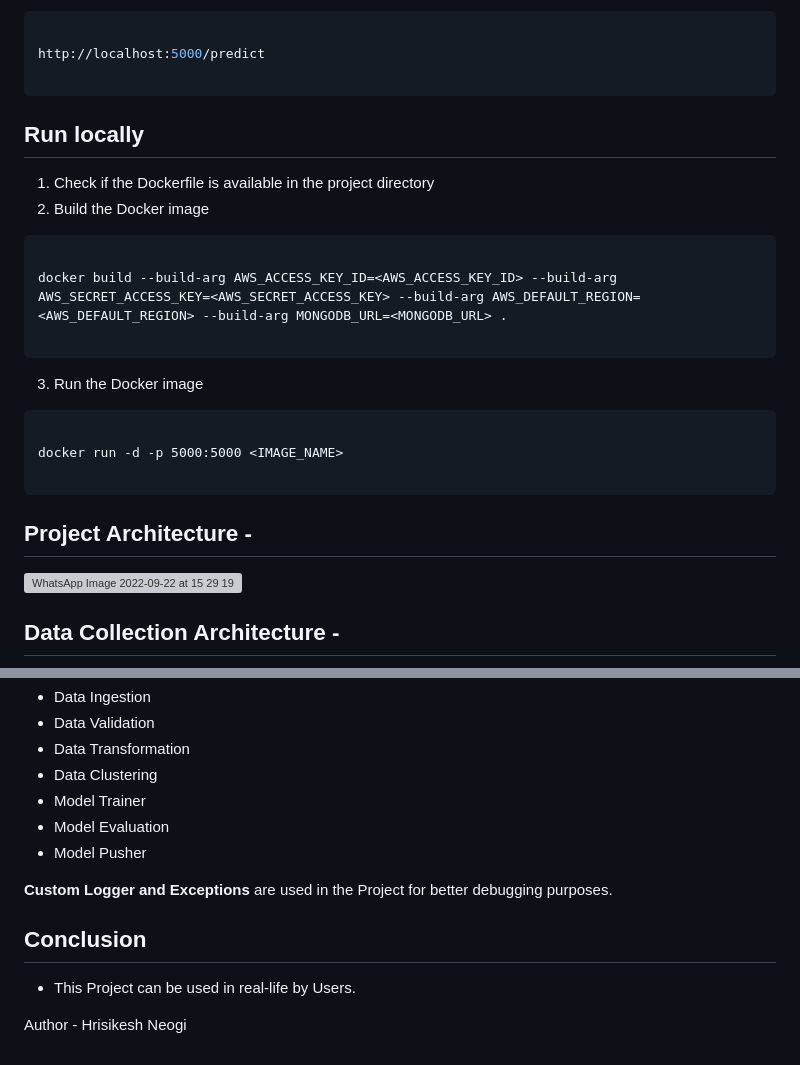
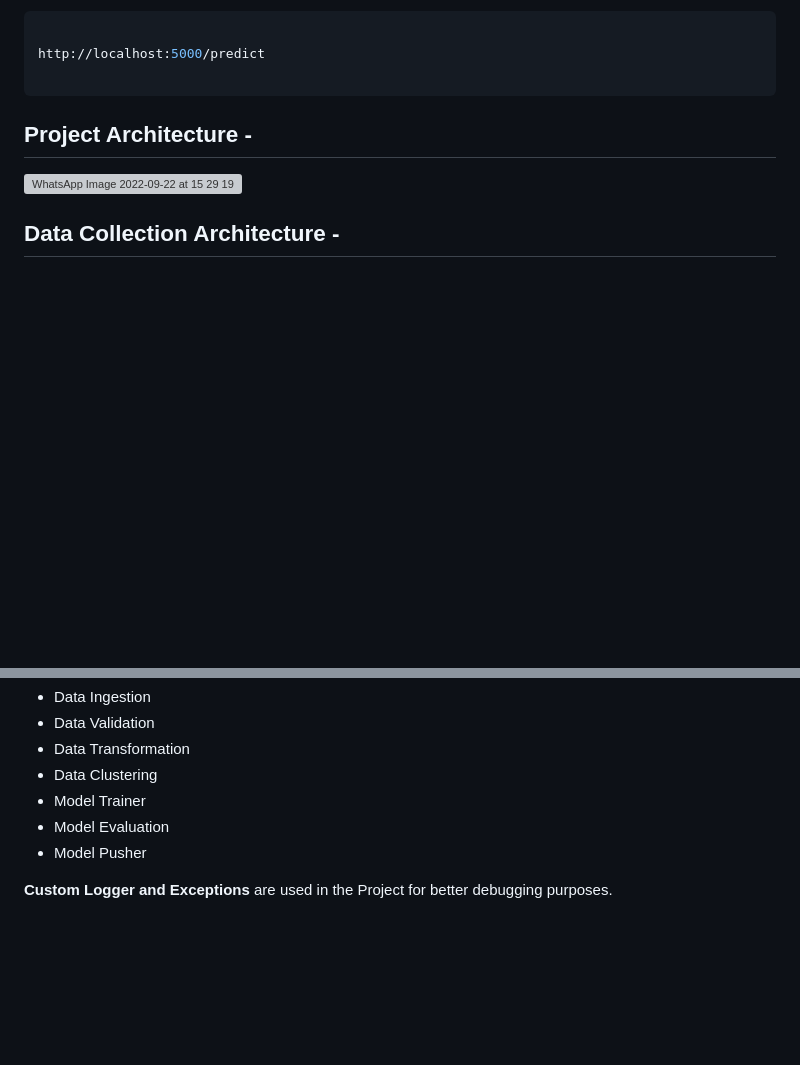
Before and after one commit to codder077/Customer_Segmentation, a Markdown page: customer-segmentation-main/README.md, 2 parts joined by grey strips. Rendered like a GitHub page; blank space fills up the shorter version; grey boxes are pictures that could not be loaded.

````diff
--- a/customer-segmentation-main/README.md
+++ b/customer-segmentation-main/README.md
@@ -107,24 +107,7 @@ http://localhost:5000/predict
 
 ```
 
-## Run locally
 
-1. Check if the Dockerfile is available in the project directory
-2. Build the Docker image
-
-```
-
-docker build --build-arg AWS_ACCESS_KEY_ID=<AWS_ACCESS_KEY_ID> --build-arg AWS_SECRET_ACCESS_KEY=<AWS_SECRET_ACCESS_KEY> --build-arg AWS_DEFAULT_REGION=<AWS_DEFAULT_REGION> --build-arg MONGODB_URL=<MONGODB_URL> .
-
-```
-
-3. Run the Docker image
-
-```
-
-docker run -d -p 5000:5000 <IMAGE_NAME>
-
-```
 
 ## Project Architecture -
 
@@ -160,9 +140,3 @@ From these above models after hyperparameter optimization we selected these two
 - Model Pusher
 
 **Custom Logger and Exceptions** are used in the Project for better debugging purposes.
-
-## Conclusion
-
-- This Project can be used in real-life by Users.
-
-Author - Hrisikesh Neogi
````
Also changed, not shown: other parts of customer-segmentation-main/README.md (+0 -3 lines).
